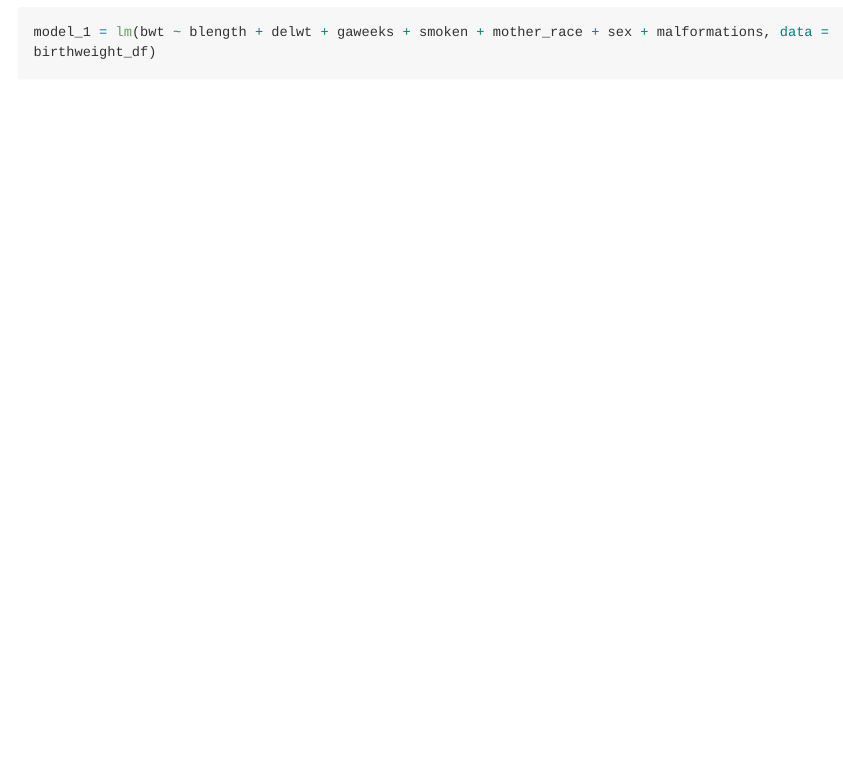
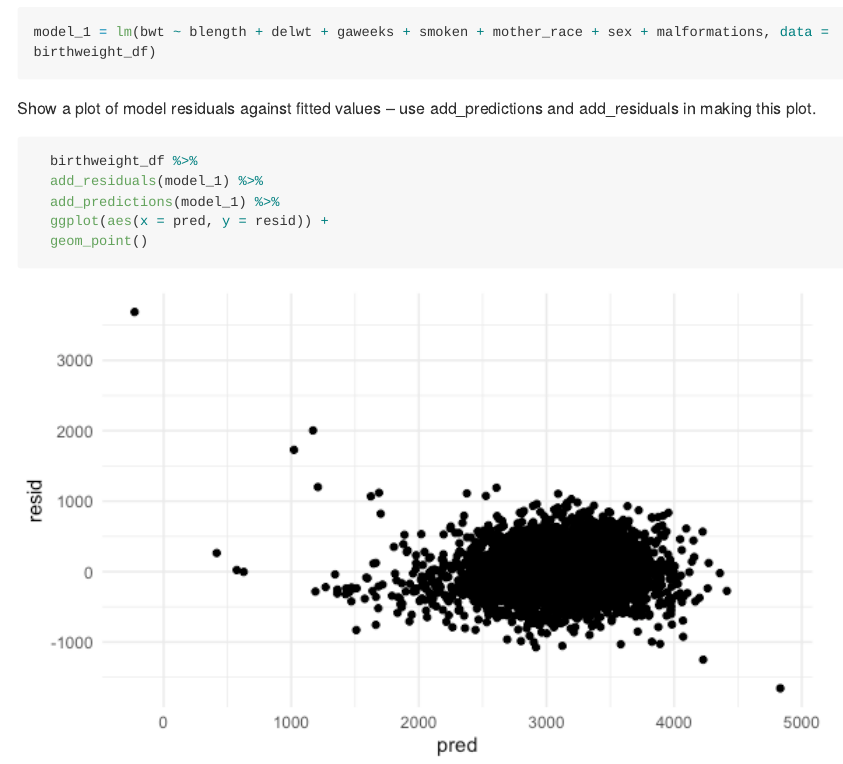
Before and after one commit to Niharikavt/p8105_hw6_nt2607, an R Markdown document (p8105_hw6_nt2607.Rmd): the page in a window 1100 px wide, from 9200 px down. The pictures show the output file p8105_hw6_nt2607.md that the author committed with the source, drawn offline in the style of GitHub; long lines of code are wrapped.

Commit message:
plot of residuals vs fitted values

````diff
--- a/p8105_hw6_nt2607.Rmd
+++ b/p8105_hw6_nt2607.Rmd
@@ -334,3 +334,13 @@ Final fitted model -
 ```{r regression_1}
 model_1 = lm(bwt ~ blength + delwt + gaweeks + smoken + mother_race + sex + malformations, data = birthweight_df)
 ```
+
+Show a plot of model residuals against fitted values – use add_predictions and add_residuals in making this plot.
+
+```{r}
+  birthweight_df %>%
+  add_residuals(model_1) %>%
+  add_predictions(model_1) %>%
+  ggplot(aes(x = pred, y = resid)) +
+  geom_point()
+```
````
Also changed, not shown: p8105_hw6_nt2607.md, p8105_hw6_nt2607_files/figure-gfm/unnamed-chunk-2-1.png (added).
